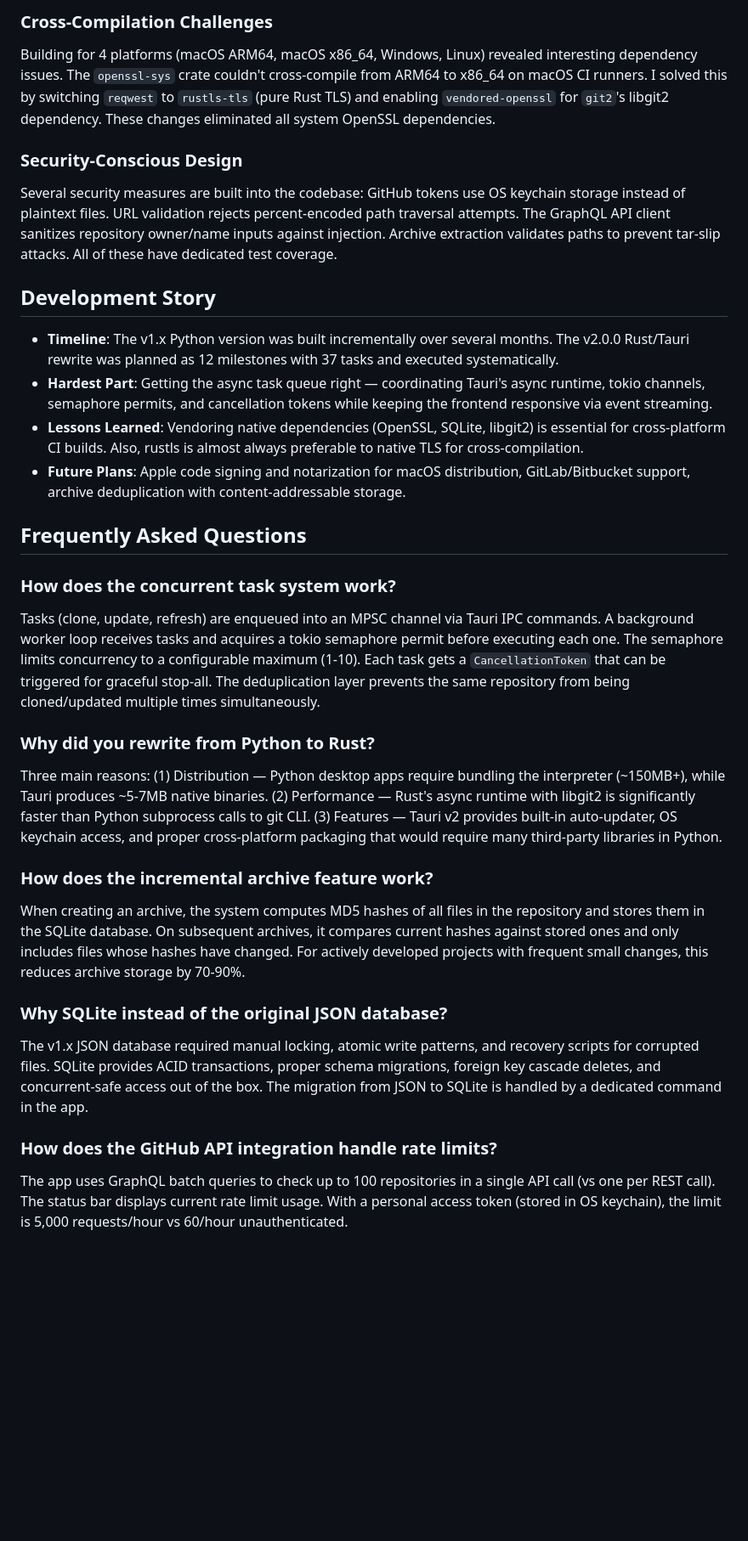
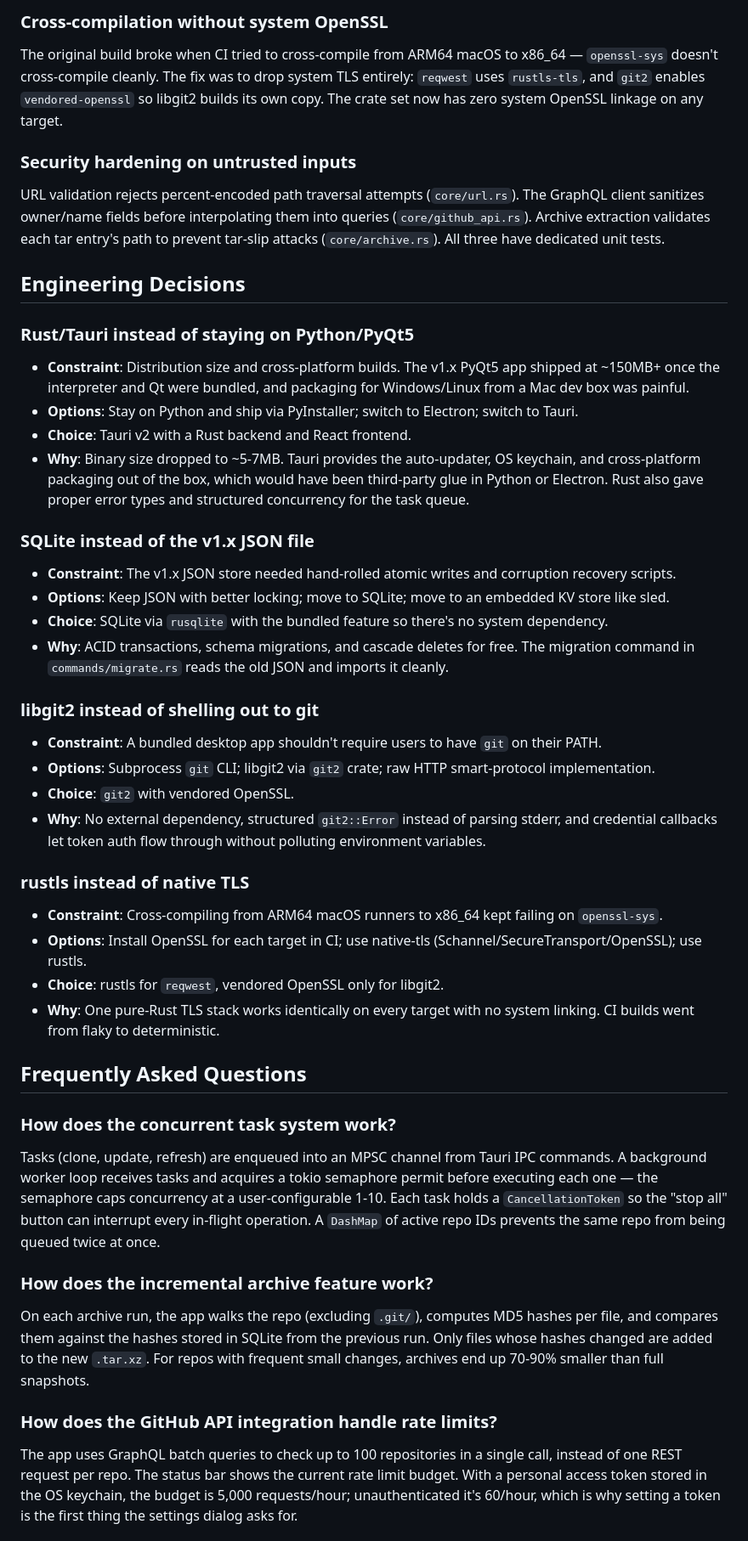
Before and after one commit to Technical-1/Git-Archiver, a Markdown page: .portfolio/qa.md, the part around one of its changes. Shown at 85% size. Drawn GitHub-style; blank space fills up the shorter version.

Commit message:
docs: refresh portfolio docs

```diff
--- a/.portfolio/qa.md
+++ b/.portfolio/qa.md
@@ -23,31 +44,44 @@ I designed a channel-based task queue where frontend actions enqueue tasks throu
 
-### Cross-Compilation Challenges
-Building for 4 platforms (macOS ARM64, macOS x86_64, Windows, Linux) revealed interesting dependency issues. The `openssl-sys` crate couldn't cross-compile from ARM64 to x86_64 on macOS CI runners. I solved this by switching `reqwest` to `rustls-tls` (pure Rust TLS) and enabling `vendored-openssl` for `git2`'s libgit2 dependency. These changes eliminated all system OpenSSL dependencies.
+### Cross-compilation without system OpenSSL
+The original build broke when CI tried to cross-compile from ARM64 macOS to x86_64 — `openssl-sys` doesn't cross-compile cleanly. The fix was to drop system TLS entirely: `reqwest` uses `rustls-tls`, and `git2` enables `vendored-openssl` so libgit2 builds its own copy. The crate set now has zero system OpenSSL linkage on any target.
 
-### Security-Conscious Design
-Several security measures are built into the codebase: GitHub tokens use OS keychain storage instead of plaintext files. URL validation rejects percent-encoded path traversal attempts. The GraphQL API client sanitizes repository owner/name inputs against injection. Archive extraction validates paths to prevent tar-slip attacks. All of these have dedicated test coverage.
+### Security hardening on untrusted inputs
+URL validation rejects percent-encoded path traversal attempts (`core/url.rs`). The GraphQL client sanitizes owner/name fields before interpolating them into queries (`core/github_api.rs`). Archive extraction validates each tar entry's path to prevent tar-slip attacks (`core/archive.rs`). All three have dedicated unit tests.
 
-## Development Story
+## Engineering Decisions
 
-- **Timeline**: The v1.x Python version was built incrementally over several months. The v2.0.0 Rust/Tauri rewrite was planned as 12 milestones with 37 tasks and executed systematically.
-- **Hardest Part**: Getting the async task queue right — coordinating Tauri's async runtime, tokio channels, semaphore permits, and cancellation tokens while keeping the frontend responsive via event streaming.
-- **Lessons Learned**: Vendoring native dependencies (OpenSSL, SQLite, libgit2) is essential for cross-platform CI builds. Also, rustls is almost always preferable to native TLS for cross-compilation.
-- **Future Plans**: Apple code signing and notarization for macOS distribution, GitLab/Bitbucket support, archive deduplication with content-addressable storage.
+### Rust/Tauri instead of staying on Python/PyQt5
+- **Constraint**: Distribution size and cross-platform builds. The v1.x PyQt5 app shipped at ~150MB+ once the interpreter and Qt were bundled, and packaging for Windows/Linux from a Mac dev box was painful.
+- **Options**: Stay on Python and ship via PyInstaller; switch to Electron; switch to Tauri.
+- **Choice**: Tauri v2 with a Rust backend and React frontend.
+- **Why**: Binary size dropped to ~5-7MB. Tauri provides the auto-updater, OS keychain, and cross-platform packaging out of the box, which would have been third-party glue in Python or Electron. Rust also gave proper error types and structured concurrency for the task queue.
+
+### SQLite instead of the v1.x JSON file
+- **Constraint**: The v1.x JSON store needed hand-rolled atomic writes and corruption recovery scripts.
+- **Options**: Keep JSON with better locking; move to SQLite; move to an embedded KV store like sled.
+- **Choice**: SQLite via `rusqlite` with the bundled feature so there's no system dependency.
+- **Why**: ACID transactions, schema migrations, and cascade deletes for free. The migration command in `commands/migrate.rs` reads the old JSON and imports it cleanly.
+
+### libgit2 instead of shelling out to git
+- **Constraint**: A bundled desktop app shouldn't require users to have `git` on their PATH.
+- **Options**: Subprocess `git` CLI; libgit2 via `git2` crate; raw HTTP smart-protocol implementation.
+- **Choice**: `git2` with vendored OpenSSL.
+- **Why**: No external dependency, structured `git2::Error` instead of parsing stderr, and credential callbacks let token auth flow through without polluting environment variables.
+
+### rustls instead of native TLS
+- **Constraint**: Cross-compiling from ARM64 macOS runners to x86_64 kept failing on `openssl-sys`.
+- **Options**: Install OpenSSL for each target in CI; use native-tls (Schannel/SecureTransport/OpenSSL); use rustls.
+- **Choice**: rustls for `reqwest`, vendored OpenSSL only for libgit2.
+- **Why**: One pure-Rust TLS stack works identically on every target with no system linking. CI builds went from flaky to deterministic.
 
 ## Frequently Asked Questions
 
 ### How does the concurrent task system work?
-Tasks (clone, update, refresh) are enqueued into an MPSC channel via Tauri IPC commands. A background worker loop receives tasks and acquires a tokio semaphore permit before executing each one. The semaphore limits concurrency to a configurable maximum (1-10). Each task gets a `CancellationToken` that can be triggered for graceful stop-all. The deduplication layer prevents the same repository from being cloned/updated multiple times simultaneously.
-
-### Why did you rewrite from Python to Rust?
-Three main reasons: (1) Distribution — Python desktop apps require bundling the interpreter (~150MB+), while Tauri produces ~5-7MB native binaries. (2) Performance — Rust's async runtime with libgit2 is significantly faster than Python subprocess calls to git CLI. (3) Features — Tauri v2 provides built-in auto-updater, OS keychain access, and proper cross-platform packaging that would require many third-party libraries in Python.
+Tasks (clone, update, refresh) are enqueued into an MPSC channel from Tauri IPC commands. A background worker loop receives tasks and acquires a tokio semaphore permit before executing each one — the semaphore caps concurrency at a user-configurable 1-10. Each task holds a `CancellationToken` so the "stop all" button can interrupt every in-flight operation. A `DashMap` of active repo IDs prevents the same repo from being queued twice at once.
 
 ### How does the incremental archive feature work?
-When creating an archive, the system computes MD5 hashes of all files in the repository and stores them in the SQLite database. On subsequent archives, it compares current hashes against stored ones and only includes files whose hashes have changed. For actively developed projects with frequent small changes, this reduces archive storage by 70-90%.
-
-### Why SQLite instead of the original JSON database?
-The v1.x JSON database required manual locking, atomic write patterns, and recovery scripts for corrupted files. SQLite provides ACID transactions, proper schema migrations, foreign key cascade deletes, and concurrent-safe access out of the box. The migration from JSON to SQLite is handled by a dedicated command in the app.
+On each archive run, the app walks the repo (excluding `.git/`), computes MD5 hashes per file, and compares them against the hashes stored in SQLite from the previous run. Only files whose hashes changed are added to the new `.tar.xz`. For repos with frequent small changes, archives end up 70-90% smaller than full snapshots.
 
 ### How does the GitHub API integration handle rate limits?
-The app uses GraphQL batch queries to check up to 100 repositories in a single API call (vs one per REST call). The status bar displays current rate limit usage. With a personal access token (stored in OS keychain), the limit is 5,000 requests/hour vs 60/hour unauthenticated.
+The app uses GraphQL batch queries to check up to 100 repositories in a single call, instead of one REST request per repo. The status bar shows the current rate limit budget. With a personal access token stored in the OS keychain, the budget is 5,000 requests/hour; unauthenticated it's 60/hour, which is why setting a token is the first thing the settings dialog asks for.
 
```
Also changed, not shown: other parts of .portfolio/qa.md (+43 -22 lines).
